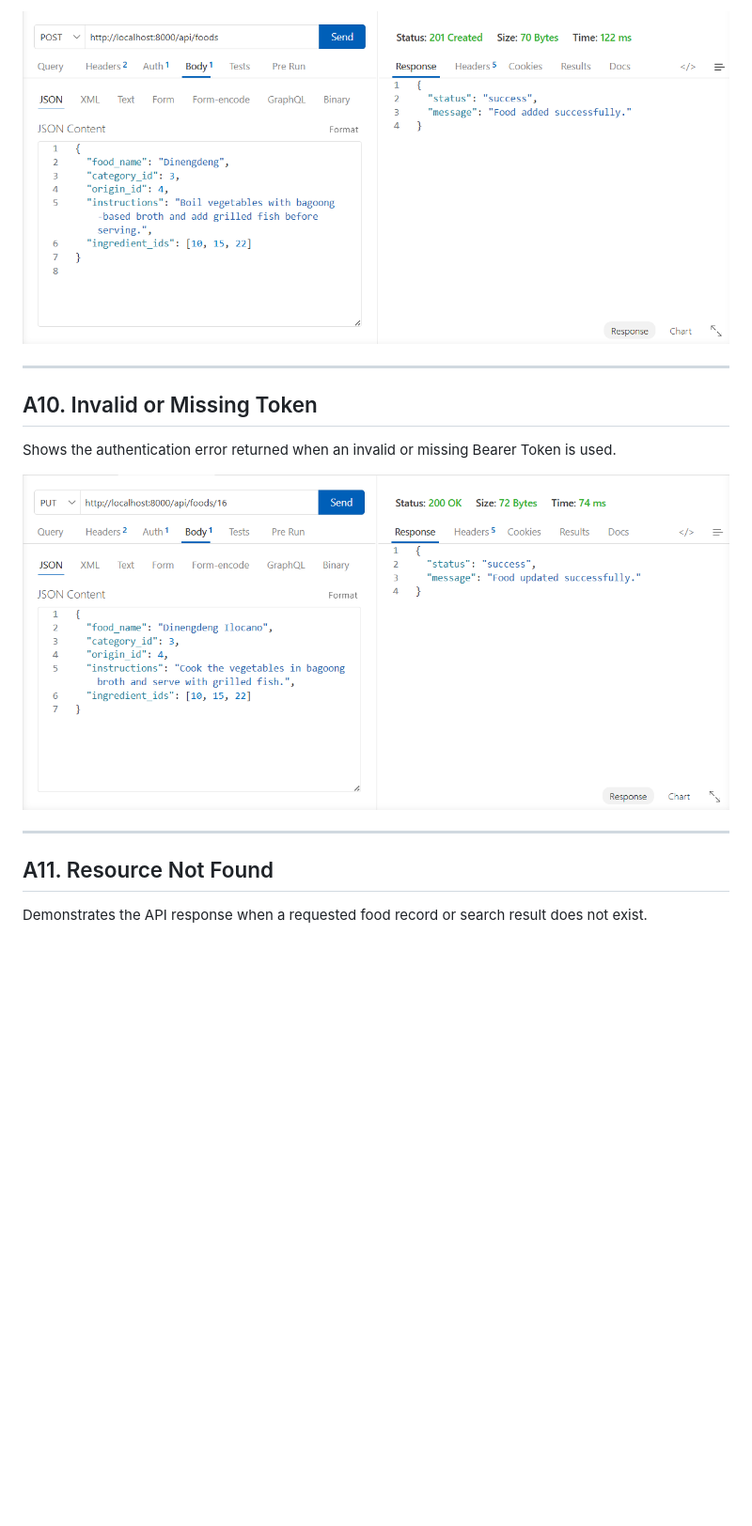
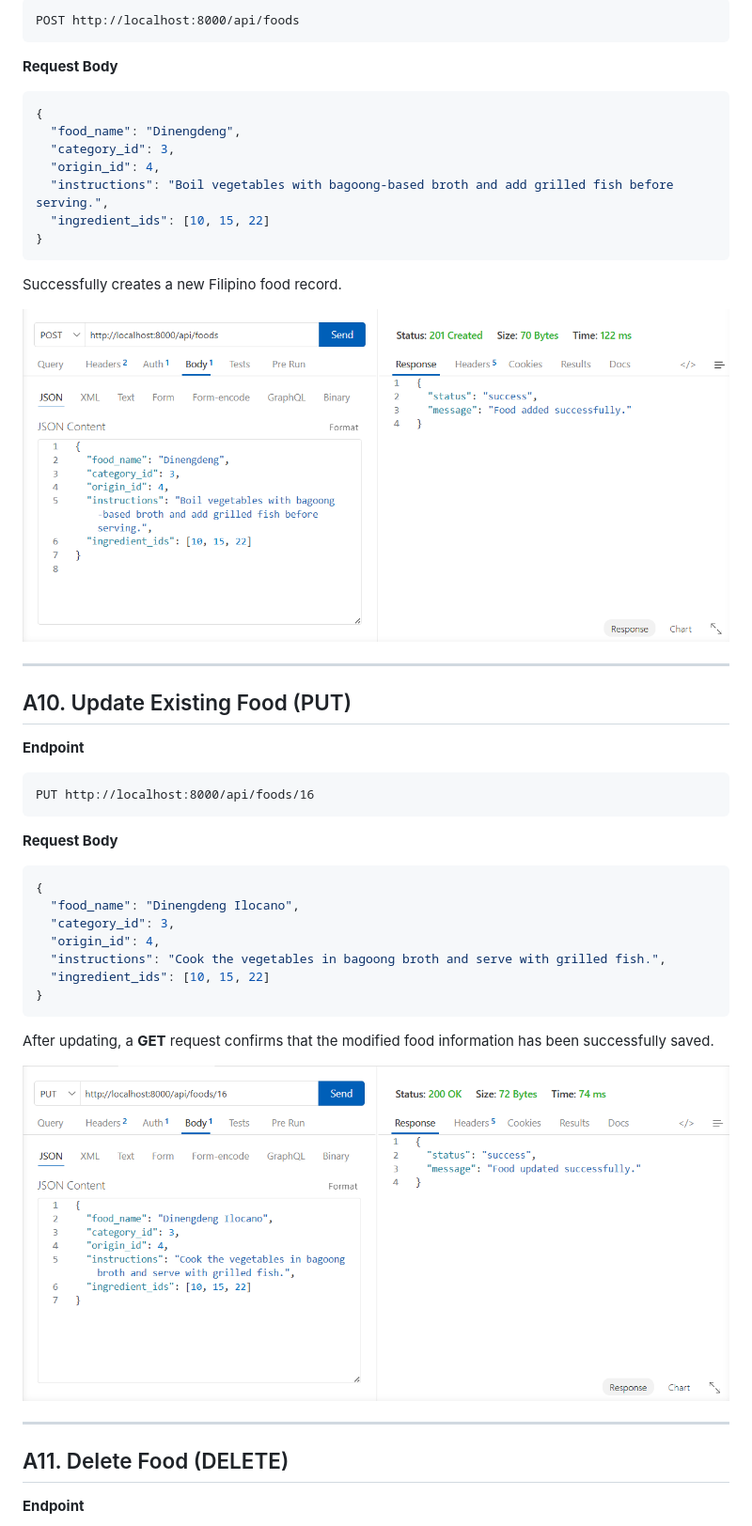
Before and after one commit to xianellelabayog-commits/filipino-cookbook-api-labayog, a Markdown page: README.md, the part around one of its changes. Shown at 94% size. GitHub-like rendering; blank space fills up the shorter version.

````diff
--- a/README.md
+++ b/README.md
@@ -533,17 +597,57 @@ Successfully deletes the selected Filipino food record.
 
-![A9 - Delete Food](screenshots/A9.png)
+```
+POST http://localhost:8000/api/foods
+```
+
+**Request Body**
+
+```json
+{
+  "food_name": "Dinengdeng",
+  "category_id": 3,
+  "origin_id": 4,
+  "instructions": "Boil vegetables with bagoong-based broth and add grilled fish before serving.",
+  "ingredient_ids": [10, 15, 22]
+}
+```
+
+Successfully creates a new Filipino food record.
+
+<p align="center">
+  <img src="screenshots/A9.png" alt="Create New Food" width="900">
+</p>
 
 ---
 
-## A10. Invalid or Missing Token
+## A10. Update Existing Food (PUT)
 
-Shows the authentication error returned when an invalid or missing Bearer Token is used.
+**Endpoint**
 
-![A10 - Authentication Error](screenshots/A10.png)
+```
+PUT http://localhost:8000/api/foods/16
+```
+
+**Request Body**
+
+```json
+{
+  "food_name": "Dinengdeng Ilocano",
+  "category_id": 3,
+  "origin_id": 4,
+  "instructions": "Cook the vegetables in bagoong broth and serve with grilled fish.",
+  "ingredient_ids": [10, 15, 22]
+}
+```
+
+After updating, a **GET** request confirms that the modified food information has been successfully saved.
+
+<p align="center">
+  <img src="screenshots/A10.png" alt="Update Food" width="900">
+</p>
 
 ---
 
-## A11. Resource Not Found
+## A11. Delete Food (DELETE)
 
-Demonstrates the API response when a requested food record or search result does not exist.
+**Endpoint**
 
````
Also changed, not shown: other parts of README.md (+99 -29 lines).
